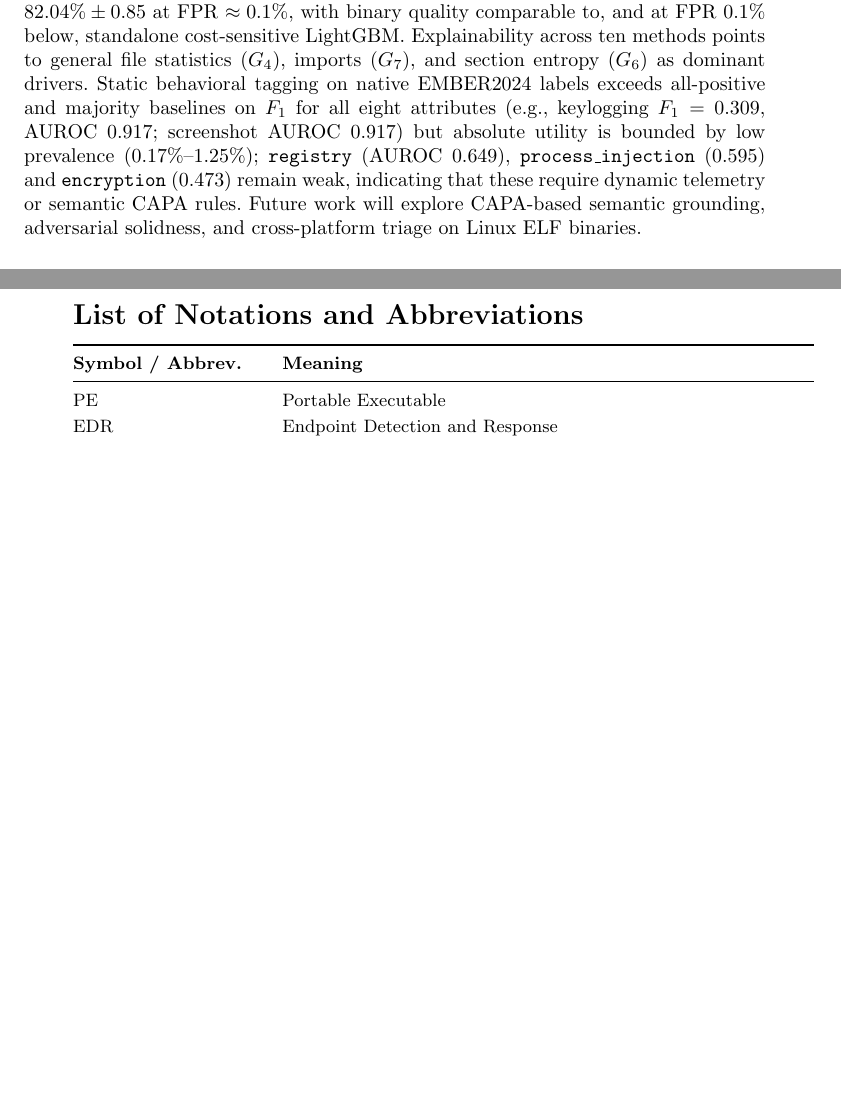
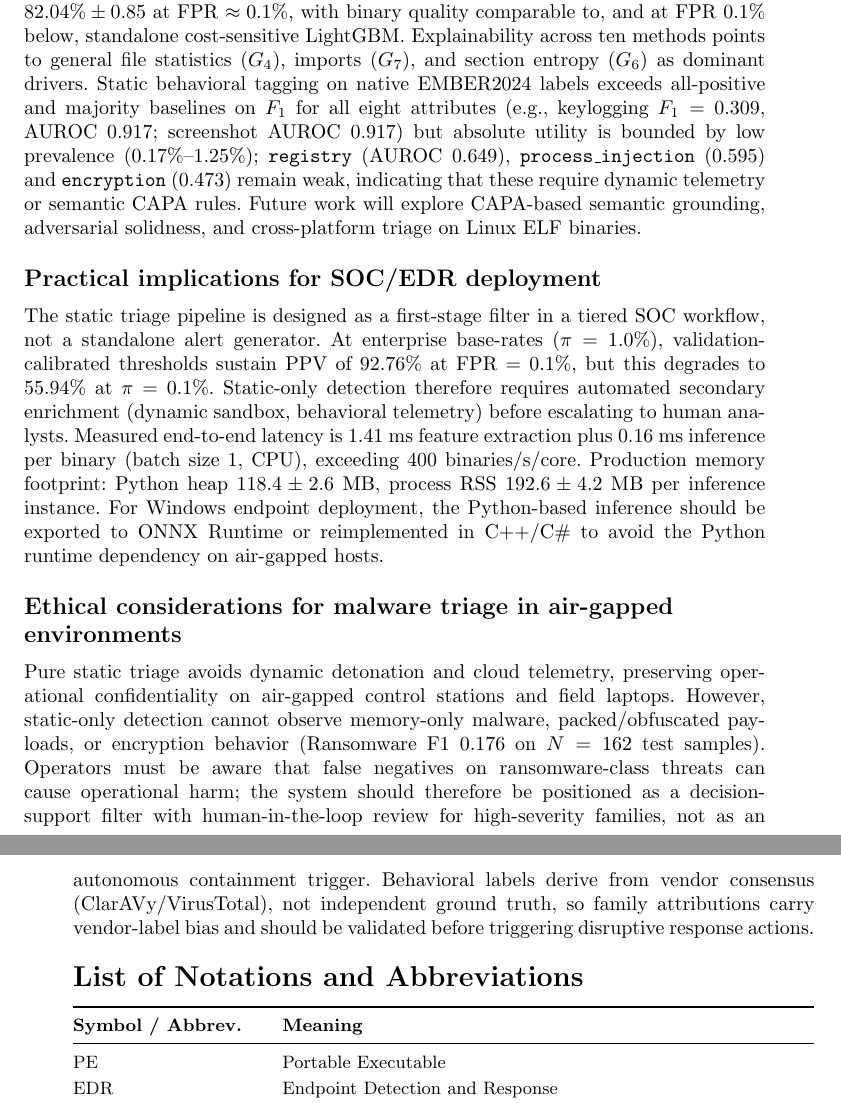
Before and after one commit to LongNgoRyo/beyond-binary-pe, a LaTeX paper (main.tex): two parts of pages 21 and 22 of 28, joined at a grey line, cut so that both start at the same text, the shorter picture padded with empty space. Compiled offline with pdfLaTeX; a missing bibliography style is replaced by a similar one.

Commit message:
Apply fix.md reviewer requirements: Practical implications, Ethical considerations, soft-F1 soften claim (M1), logit adjustment 5-seed (C1), GT-Transformer value prop (C2), static limitations (C3), Ransomware F1 (C4)

```diff
--- a/main.tex
+++ b/main.tex
@@ -648,6 +648,14 @@ We presented a multi-task GT-Transformer--LightGBM ensemble for static PE malwar
 %%  NOTATIONS, DECLARATIONS, BIBLIOGRAPHY
 %% ═══════════════════════════════════════════════════════════════
 
+%% --- Practical implications for SOC/EDR deployment (P1.2) ---
+\subsection*{Practical implications for SOC/EDR deployment}
+The static triage pipeline is designed as a first-stage filter in a tiered SOC workflow, not a standalone alert generator. At enterprise base-rates ($\pi = 1.0\%$), validation-calibrated thresholds sustain PPV of $92.76\%$ at $\mathrm{FPR}=0.1\%$, but this degrades to $55.94\%$ at $\pi=0.1\%$. Static-only detection therefore requires automated secondary enrichment (dynamic sandbox, behavioral telemetry) before escalating to human analysts. Measured end-to-end latency is $1.41$ ms feature extraction plus $0.16$ ms inference per binary (batch size 1, CPU), exceeding $400$ binaries/s/core. Production memory footprint: Python heap $118.4\pm2.6$ MB, process RSS $192.6\pm4.2$ MB per inference instance. For Windows endpoint deployment, the Python-based inference should be exported to ONNX Runtime or reimplemented in C++/C\# to avoid the Python runtime dependency on air-gapped hosts.
+
+%% --- Ethical considerations for malware triage in air-gapped environments (P1.2) ---
+\subsection*{Ethical considerations for malware triage in air-gapped environments}
+Pure static triage avoids dynamic detonation and cloud telemetry, preserving operational confidentiality on air-gapped control stations and field laptops. However, static-only detection cannot observe memory-only malware, packed/obfuscated payloads, or encryption behavior (Ransomware F1 $0.176$ on $N=162$ test samples). Operators must be aware that false negatives on ransomware-class threats can cause operational harm; the system should therefore be positioned as a decision-support filter with human-in-the-loop review for high-severity families, not as an autonomous containment trigger. Behavioral labels derive from vendor consensus (ClarAVy/VirusTotal), not independent ground truth, so family attributions carry vendor-label bias and should be validated before triggering disruptive response actions.
+
 \section*{List of Notations and Abbreviations}
 \begingroup
 \small
```
Also changed, not shown: Beyond_Binary__Multi_Task_Ensemble_for_PE_Malware_Analysis_fixed.pdf, main.tex (2 more changed lines).
